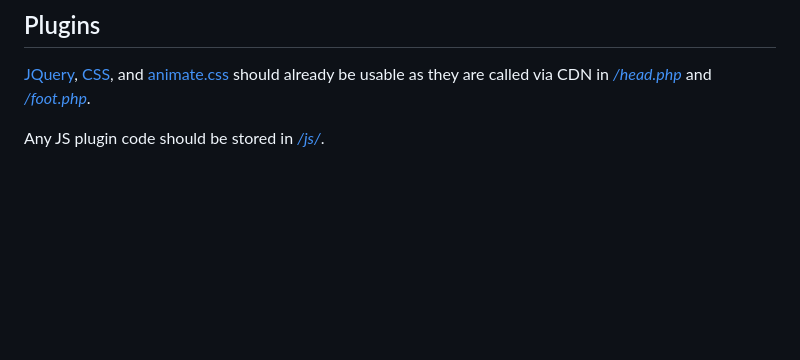
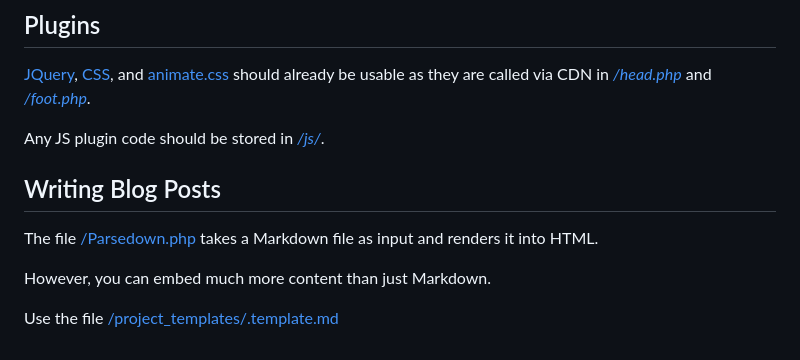
Before and after one commit to charlesdaigle/charlesdaigle.net, a Markdown page: README.md, the part around the change. Drawn GitHub-style; blank space fills up the shorter version.

```diff
--- a/README.md
+++ b/README.md
@@ -80,3 +80,10 @@ Any general JS scripts that you want to run on all pages should go into *[/foot.
 [JQuery](https://api.jquery.com/), [CSS](https://developer.mozilla.org/en-US/docs/Web/CSS), and [animate.css](https://animate.style/) should already be usable as they are called via CDN in *[/head.php](https://github.com/charlesdaigle/charlesdaigle.net/blob/bf764f8634a064effc3bd8d46293021d27596918/head.php)* and *[/foot.php](https://github.com/charlesdaigle/charlesdaigle.net/blob/bf764f8634a064effc3bd8d46293021d27596918/foot.php)*.
 
 Any JS plugin code should be stored in *[/js/](https://github.com/charlesdaigle/charlesdaigle.net/tree/bf764f8634a064effc3bd8d46293021d27596918/js)*.
+
+## Writing Blog Posts
+The file [/Parsedown.php](https://github.com/charlesdaigle/charlesdaigle.net/blob/e59495c537aed22fc3f00708a7dfed97d1e498ad/Parsedown.php) takes a Markdown file as input and renders it into HTML.
+
+However, you can embed much more content than just Markdown.
+
+Use the file [/project_templates/.template.md]()
```
Also changed, not shown: project_templates/.template.md (renamed from project_templates/.eight_bit_computer.md).
